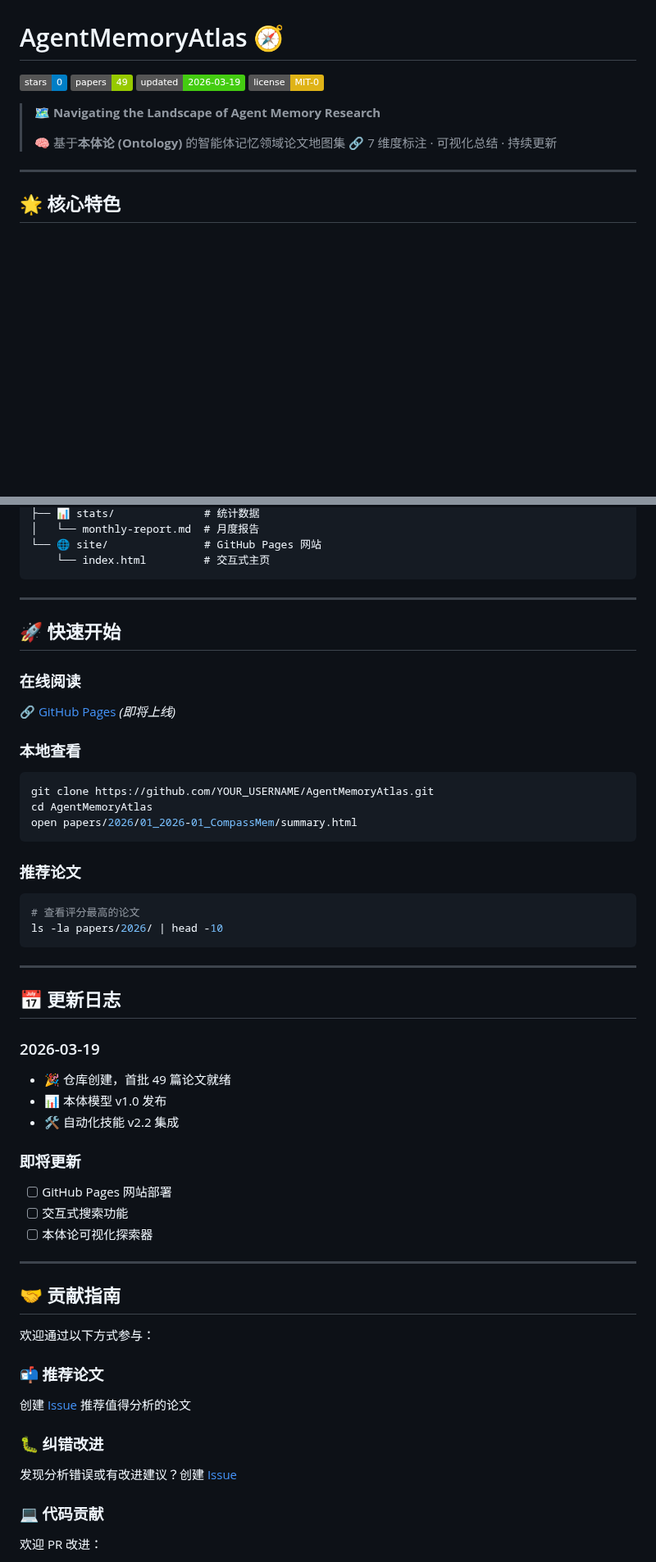
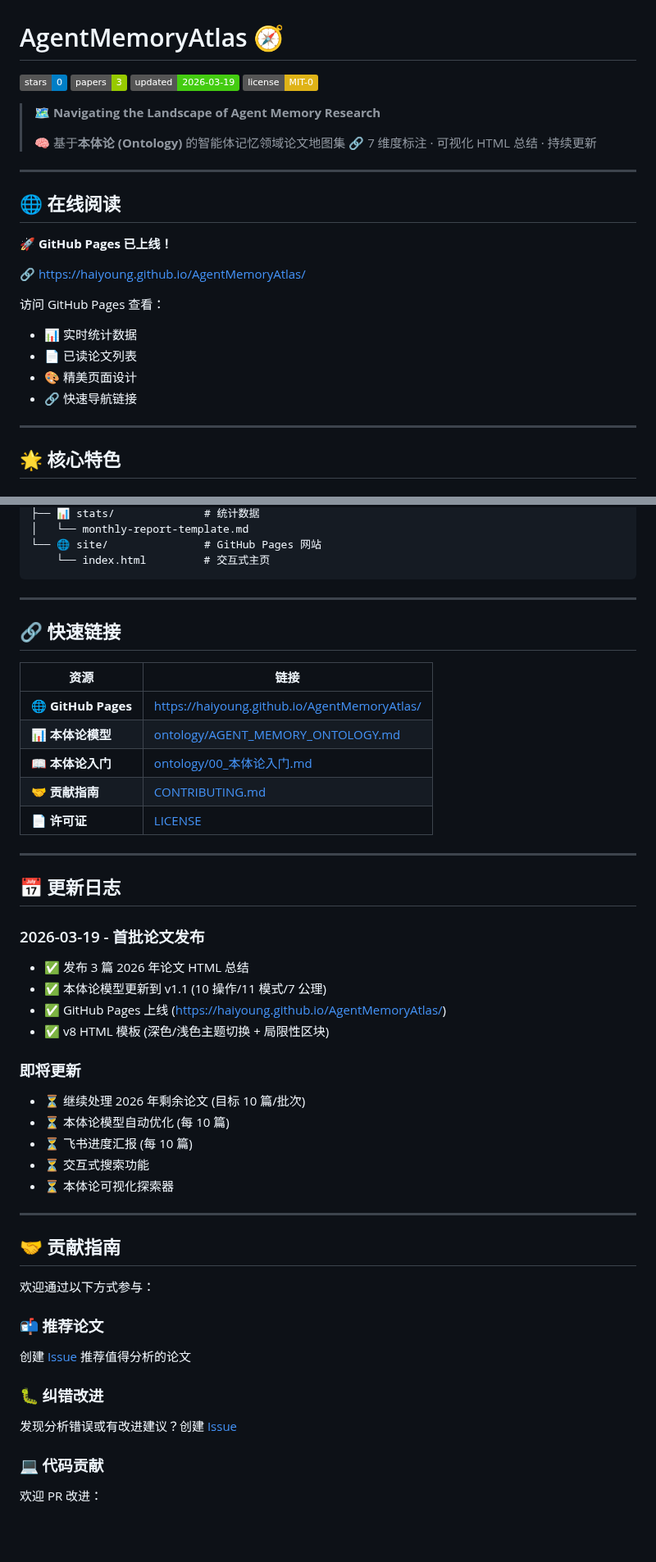
Before and after one commit to Haiyoung/AgentMemoryAtlas, a Markdown page: README.md, 2 parts joined by grey strips. Shown at 82% size. Rendered like a GitHub page; badges without logos; blank space fills up the shorter version.

````diff
--- a/README.md
+++ b/README.md
@@ -1,14 +1,28 @@
 # AgentMemoryAtlas 🧭
 
 [![Stars](https://img.shields.io/badge/stars-0-blue)]()
-[![Papers](https://img.shields.io/badge/papers-49-green)]()
+[![Papers](https://img.shields.io/badge/papers-3-green)]()
 [![Updated](https://img.shields.io/badge/updated-2026--03--19-success)]()
 [![License](https://img.shields.io/badge/license-MIT--0-yellow)]()
 
 > 🗺️ **Navigating the Landscape of Agent Memory Research**
 >
 > 🧠 基于**本体论 (Ontology)** 的智能体记忆领域论文地图集
-> 🔗 7 维度标注 · 可视化总结 · 持续更新
+> 🔗 7 维度标注 · 可视化 HTML 总结 · 持续更新
+
+---
+
+## 🌐 在线阅读
+
+**🚀 GitHub Pages 已上线！**
+
+🔗 [https://haiyoung.github.io/AgentMemoryAtlas/](https://haiyoung.github.io/AgentMemoryAtlas/)
+
+访问 GitHub Pages 查看：
+- 📊 实时统计数据
+- 📄 已读论文列表
+- 🎨 精美页面设计
+- 🔗 快速导航链接
 
 ---
 
@@ -84,42 +123,37 @@ AgentMemoryAtlas/
 ├── 📊 stats/              # 统计数据
-│   └── monthly-report.md  # 月度报告
+│   └── monthly-report-template.md
 └── 🌐 site/               # GitHub Pages 网站
     └── index.html         # 交互式主页
 ```
 
 ---
 
-## 🚀 快速开始
+## 🔗 快速链接
 
-### 在线阅读
-🔗 [GitHub Pages](https://yourusername.github.io/AgentMemoryAtlas/) *(即将上线)*
-
-### 本地查看
-```bash
-git clone https://github.com/YOUR_USERNAME/AgentMemoryAtlas.git
-cd AgentMemoryAtlas
-open papers/2026/01_2026-01_CompassMem/summary.html
-```
-
-### 推荐论文
-```bash
-# 查看评分最高的论文
-ls -la papers/2026/ | head -10
-```
+| 资源 | 链接 |
+|------|------|
+| 🌐 **GitHub Pages** | [https://haiyoung.github.io/AgentMemoryAtlas/](https://haiyoung.github.io/AgentMemoryAtlas/) |
+| 📊 **本体论模型** | [ontology/AGENT_MEMORY_ONTOLOGY.md](ontology/AGENT_MEMORY_ONTOLOGY.md) |
+| 📖 **本体论入门** | [ontology/00_本体论入门.md](ontology/00_本体论入门.md) |
+| 🤝 **贡献指南** | [CONTRIBUTING.md](CONTRIBUTING.md) |
+| 📄 **许可证** | [LICENSE](LICENSE) |
 
 ---
 
 ## 📅 更新日志
 
-### 2026-03-19
-- 🎉 仓库创建，首批 49 篇论文就绪
-- 📊 本体模型 v1.0 发布
-- 🛠️ 自动化技能 v2.2 集成
+### 2026-03-19 - 首批论文发布
+- ✅ 发布 3 篇 2026 年论文 HTML 总结
+- ✅ 本体论模型更新到 v1.1 (10 操作/11 模式/7 公理)
+- ✅ GitHub Pages 上线 (https://haiyoung.github.io/AgentMemoryAtlas/)
+- ✅ v8 HTML 模板 (深色/浅色主题切换 + 局限性区块)
 
 ### 即将更新
-- [ ] GitHub Pages 网站部署
-- [ ] 交互式搜索功能
-- [ ] 本体论可视化探索器
+- ⏳ 继续处理 2026 年剩余论文 (目标 10 篇/批次)
+- ⏳ 本体论模型自动优化 (每 10 篇)
+- ⏳ 飞书进度汇报 (每 10 篇)
+- ⏳ 交互式搜索功能
+- ⏳ 本体论可视化探索器
 
 ---
 
````
Also changed, not shown: other parts of README.md (+54 -27 lines).
